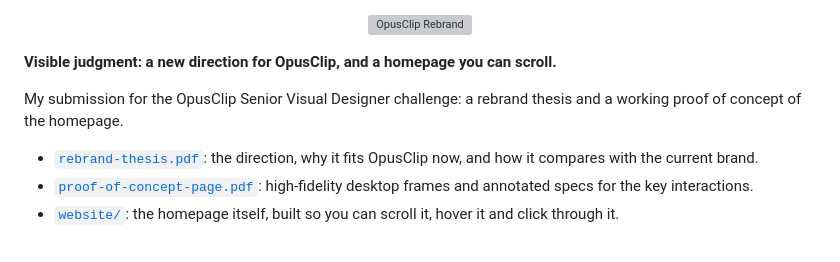
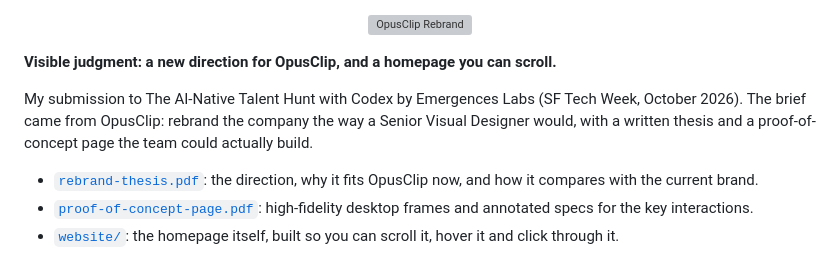
Before and after one commit to pruhnav/opusclip-rebrand, a Markdown page: README.md, the part around the change. GitHub-like rendering; grey boxes are pictures that could not be loaded.

Commit message:
Credit the Talent Hunt in the README

```diff
--- a/README.md
+++ b/README.md
@@ -4,7 +4,7 @@
 
 **Visible judgment: a new direction for OpusClip, and a homepage you can scroll.**
 
-My submission for the OpusClip Senior Visual Designer challenge: a rebrand thesis and a working proof of concept of the homepage.
+My submission to The AI-Native Talent Hunt with Codex by Emergences Labs (SF Tech Week, October 2026). The brief came from OpusClip: rebrand the company the way a Senior Visual Designer would, with a written thesis and a proof-of-concept page the team could actually build.
 
 - [`rebrand-thesis.pdf`](rebrand-thesis.pdf): the direction, why it fits OpusClip now, and how it compares with the current brand.
 - [`proof-of-concept-page.pdf`](proof-of-concept-page.pdf): high-fidelity desktop frames and annotated specs for the key interactions.
```
